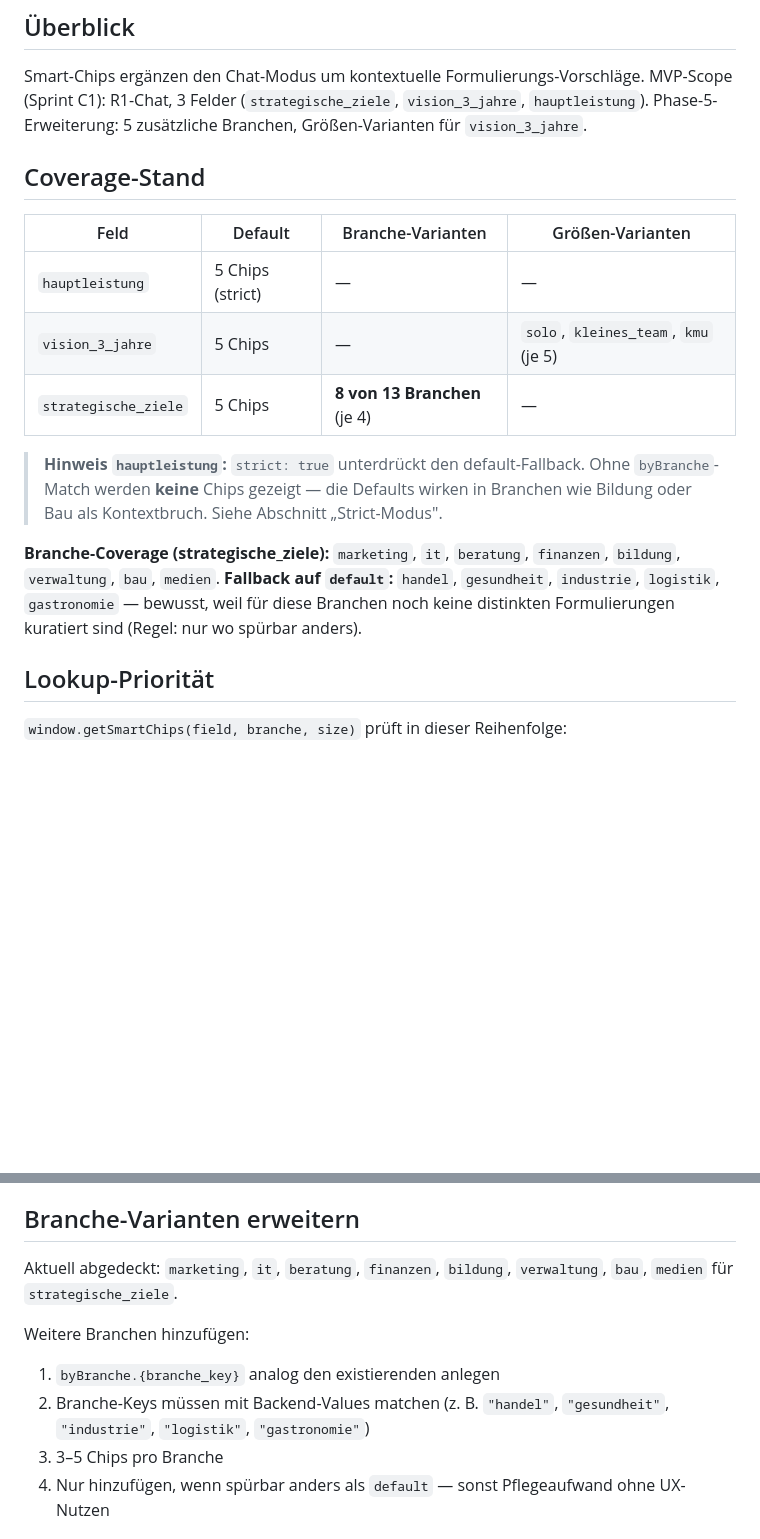
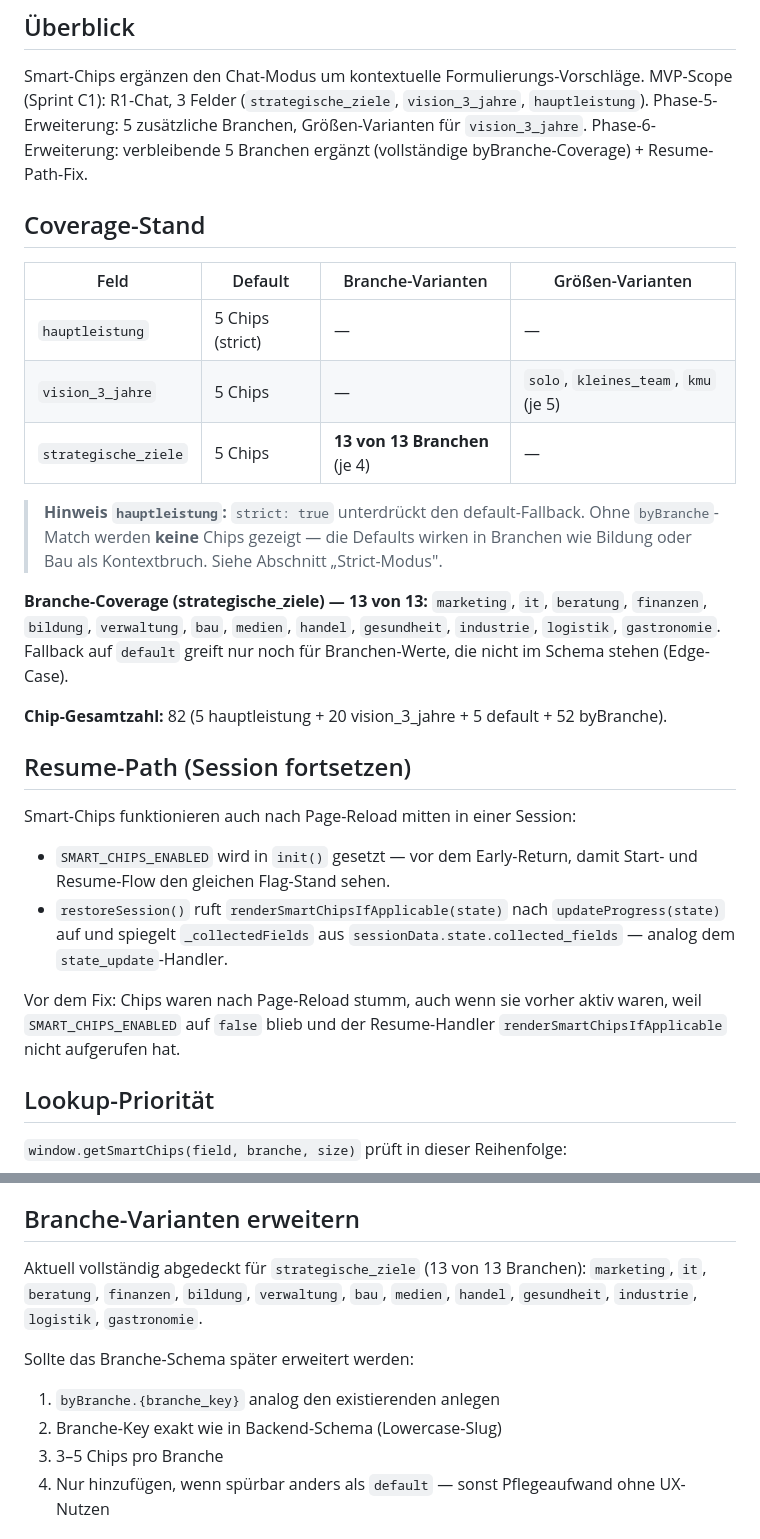
Before and after one commit to Wolf-Achtung/make-ki-frontend, a Markdown page: docs/smart-chips-maintenance.md, 2 parts joined by grey strips. Rendered like a GitHub page; blank space fills up the shorter version.

```diff
--- a/docs/smart-chips-maintenance.md
+++ b/docs/smart-chips-maintenance.md
@@ -5,6 +5,7 @@
 Smart-Chips ergänzen den Chat-Modus um kontextuelle Formulierungs-Vorschläge.
 MVP-Scope (Sprint C1): R1-Chat, 3 Felder (`strategische_ziele`, `vision_3_jahre`, `hauptleistung`).
 Phase-5-Erweiterung: 5 zusätzliche Branchen, Größen-Varianten für `vision_3_jahre`.
+Phase-6-Erweiterung: verbleibende 5 Branchen ergänzt (vollständige byBranche-Coverage) + Resume-Path-Fix.
 
 ## Coverage-Stand
 
@@ -12,12 +13,28 @@ Phase-5-Erweiterung: 5 zusätzliche Branchen, Größen-Varianten für `vision_3_
 |------|---------|-------------------|------------------|
 | `hauptleistung` | 5 Chips (strict) | — | — |
 | `vision_3_jahre` | 5 Chips | — | `solo`, `kleines_team`, `kmu` (je 5) |
-| `strategische_ziele` | 5 Chips | **8 von 13 Branchen** (je 4) | — |
+| `strategische_ziele` | 5 Chips | **13 von 13 Branchen** (je 4) | — |
 
 > **Hinweis `hauptleistung`:** `strict: true` unterdrückt den default-Fallback. Ohne `byBranche`-Match werden **keine** Chips gezeigt — die Defaults wirken in Branchen wie Bildung oder Bau als Kontextbruch. Siehe Abschnitt „Strict-Modus".
 
-**Branche-Coverage (strategische_ziele):** `marketing`, `it`, `beratung`, `finanzen`, `bildung`, `verwaltung`, `bau`, `medien`.
-**Fallback auf `default`:** `handel`, `gesundheit`, `industrie`, `logistik`, `gastronomie` — bewusst, weil für diese Branchen noch keine distinkten Formulierungen kuratiert sind (Regel: nur wo spürbar anders).
+**Branche-Coverage (strategische_ziele) — 13 von 13:** `marketing`, `it`, `beratung`, `finanzen`, `bildung`, `verwaltung`, `bau`, `medien`, `handel`, `gesundheit`, `industrie`, `logistik`, `gastronomie`.
+Fallback auf `default` greift nur noch für Branchen-Werte, die nicht im Schema stehen (Edge-Case).
+
+**Chip-Gesamtzahl:** 82 (5 hauptleistung + 20 vision_3_jahre + 5 default + 52 byBranche).
+
+## Resume-Path (Session fortsetzen)
+
+Smart-Chips funktionieren auch nach Page-Reload mitten in einer Session:
+
+- `SMART_CHIPS_ENABLED` wird in `init()` gesetzt — vor dem Early-Return, damit
+  Start- und Resume-Flow den gleichen Flag-Stand sehen.
+- `restoreSession()` ruft `renderSmartChipsIfApplicable(state)` nach
+  `updateProgress(state)` auf und spiegelt `_collectedFields` aus
+  `sessionData.state.collected_fields` — analog dem `state_update`-Handler.
+
+Vor dem Fix: Chips waren nach Page-Reload stumm, auch wenn sie vorher aktiv
+waren, weil `SMART_CHIPS_ENABLED` auf `false` blieb und der Resume-Handler
+`renderSmartChipsIfApplicable` nicht aufgerufen hat.
 
 ## Lookup-Priorität
 
@@ -62,12 +79,14 @@ Beim Hinzufügen neuer Chips:
 
 ## Branche-Varianten erweitern
 
-Aktuell abgedeckt: `marketing`, `it`, `beratung`, `finanzen`, `bildung`, `verwaltung`, `bau`, `medien` für `strategische_ziele`.
+Aktuell vollständig abgedeckt für `strategische_ziele` (13 von 13 Branchen):
+`marketing`, `it`, `beratung`, `finanzen`, `bildung`, `verwaltung`, `bau`,
+`medien`, `handel`, `gesundheit`, `industrie`, `logistik`, `gastronomie`.
 
-Weitere Branchen hinzufügen:
+Sollte das Branche-Schema später erweitert werden:
 
 1. `byBranche.{branche_key}` analog den existierenden anlegen
-2. Branche-Keys müssen mit Backend-Values matchen (z. B. `"handel"`, `"gesundheit"`, `"industrie"`, `"logistik"`, `"gastronomie"`)
+2. Branche-Key exakt wie in Backend-Schema (Lowercase-Slug)
 3. 3–5 Chips pro Branche
 4. Nur hinzufügen, wenn spürbar anders als `default` — sonst Pflegeaufwand ohne UX-Nutzen
 
```
Also changed, not shown: docs/sprints/sprint-c1-manual-tests.md (+26 -6 lines).
